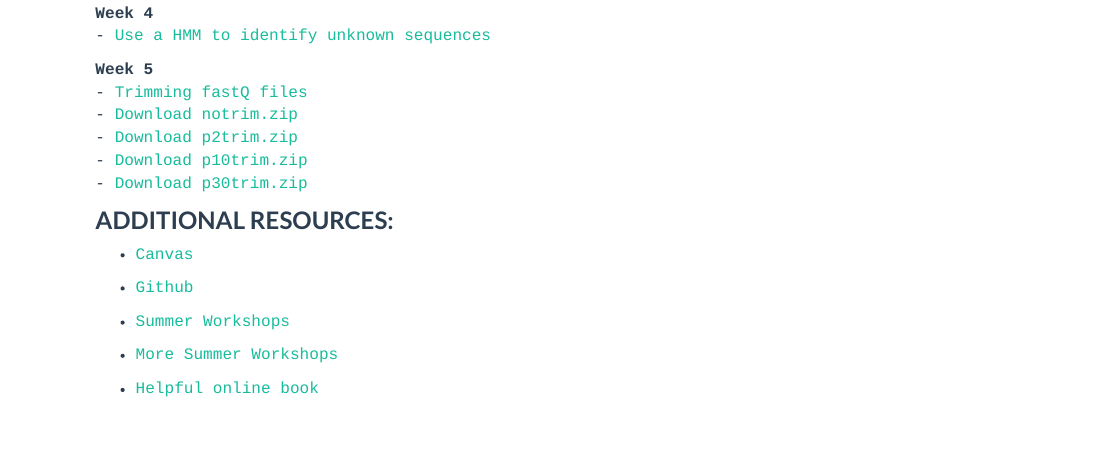
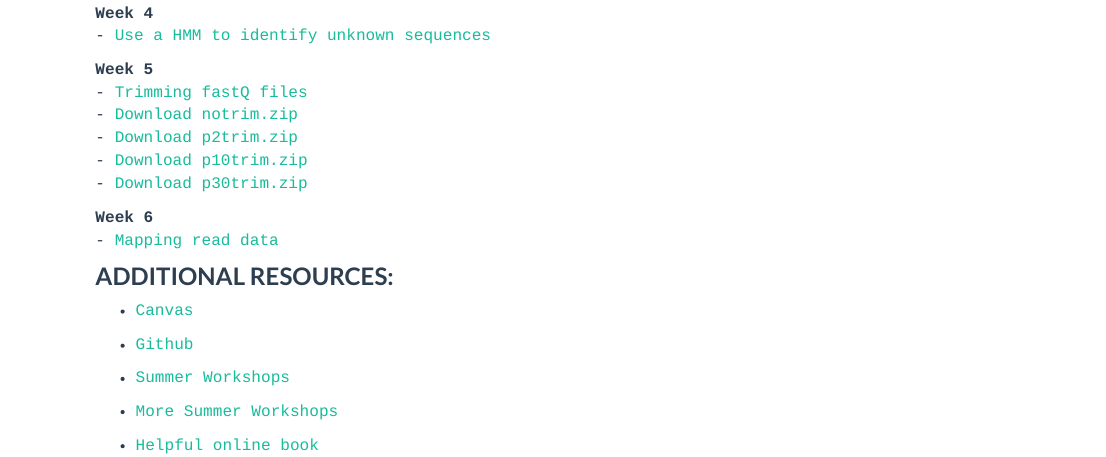
Before and after one commit to jthmiller/GEN711_S21, an R Markdown document (labs.Rmd): the page in a window 1100 px wide, from 600 px down. The pictures show the output file labs.html that the author committed with the source, opened offline; library style sheets and scripts come from the installed R packages.

Commit message:
week six added

```diff
--- a/labs.Rmd
+++ b/labs.Rmd
@@ -57,6 +57,9 @@ __Week 5__ </br>
 - [Download p10trim.zip](lab5_figs/p10trim.zip)</br>
 - [Download p30trim.zip](lab5_figs/p30trim.zip)</br>
 
+__Week 6__ </br>
+- [Mapping read data](mapping.html)</br>
+
 ### __ADDITIONAL RESOURCES:__
 
 - [Canvas](https://mycourses.unh.edu)
```
Also changed, not shown: labs.html.
